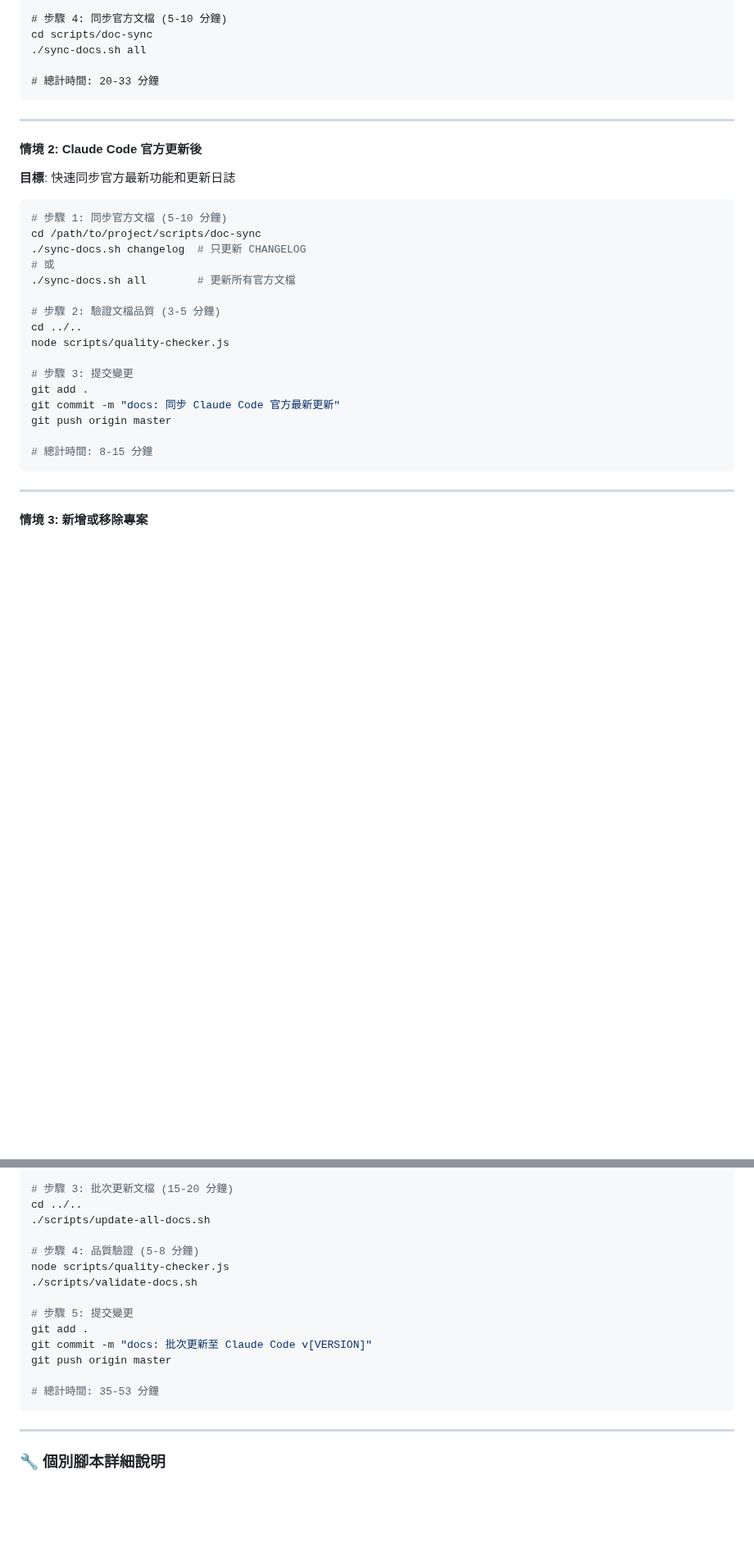
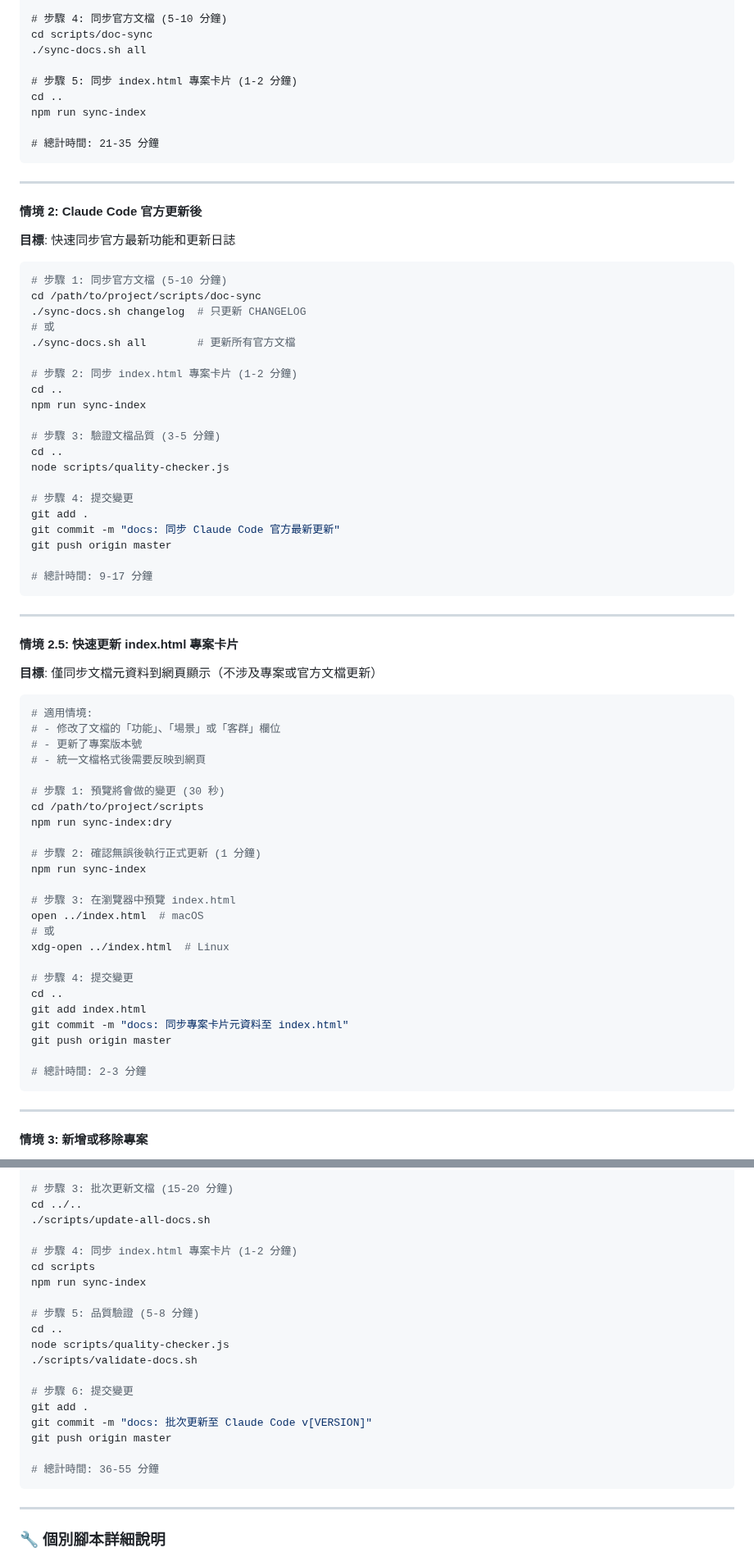
Before and after one commit to s123104/claude-code, a Markdown page: prompts/super-workflows-master.md, 2 parts joined by grey strips. Shown at 82% size. GitHub-like rendering; blank space fills up the shorter version.

````diff
--- a/prompts/super-workflows-master.md
+++ b/prompts/super-workflows-master.md
@@ -888,7 +889,11 @@ cd /path/to/project
 cd scripts/doc-sync
 ./sync-docs.sh all
 
-# 總計時間: 20-33 分鐘
+# 步驟 5: 同步 index.html 專案卡片 (1-2 分鐘)
+cd ..
+npm run sync-index
+
+# 總計時間: 21-35 分鐘
 ```
 
 ---
@@ -903,16 +908,52 @@ cd /path/to/project/scripts/doc-sync
 # 或
 ./sync-docs.sh all        # 更新所有官方文檔
 
-# 步驟 2: 驗證文檔品質 (3-5 分鐘)
-cd ../..
+# 步驟 2: 同步 index.html 專案卡片 (1-2 分鐘)
+cd ..
+npm run sync-index
+
+# 步驟 3: 驗證文檔品質 (3-5 分鐘)
+cd ..
 node scripts/quality-checker.js
 
-# 步驟 3: 提交變更
+# 步驟 4: 提交變更
 git add .
 git commit -m "docs: 同步 Claude Code 官方最新更新"
 git push origin master
 
-# 總計時間: 8-15 分鐘
+# 總計時間: 9-17 分鐘
+```
+
+---
+
+#### 情境 2.5: 快速更新 index.html 專案卡片
+**目標**: 僅同步文檔元資料到網頁顯示（不涉及專案或官方文檔更新）
+
+```bash
+# 適用情境:
+# - 修改了文檔的「功能」、「場景」或「客群」欄位
+# - 更新了專案版本號
+# - 統一文檔格式後需要反映到網頁
+
+# 步驟 1: 預覽將會做的變更 (30 秒)
+cd /path/to/project/scripts
+npm run sync-index:dry
+
+# 步驟 2: 確認無誤後執行正式更新 (1 分鐘)
+npm run sync-index
+
+# 步驟 3: 在瀏覽器中預覽 index.html
+open ../index.html  # macOS
+# 或
+xdg-open ../index.html  # Linux
+
+# 步驟 4: 提交變更
+cd ..
+git add index.html
+git commit -m "docs: 同步專案卡片元資料至 index.html"
+git push origin master
+
+# 總計時間: 2-3 分鐘
 ```
 
 ---
@@ -1019,16 +1060,21 @@ cd scripts/doc-sync
 cd ../..
 ./scripts/update-all-docs.sh
 
-# 步驟 4: 品質驗證 (5-8 分鐘)
+# 步驟 4: 同步 index.html 專案卡片 (1-2 分鐘)
+cd scripts
+npm run sync-index
+
+# 步驟 5: 品質驗證 (5-8 分鐘)
+cd ..
 node scripts/quality-checker.js
 ./scripts/validate-docs.sh
 
-# 步驟 5: 提交變更
+# 步驟 6: 提交變更
 git add .
 git commit -m "docs: 批次更新至 Claude Code v[VERSION]"
 git push origin master
 
-# 總計時間: 35-53 分鐘
+# 總計時間: 36-55 分鐘
 ```
 
 ---
````
Also changed, not shown: other parts of prompts/super-workflows-master.md (+43 -0 lines).
